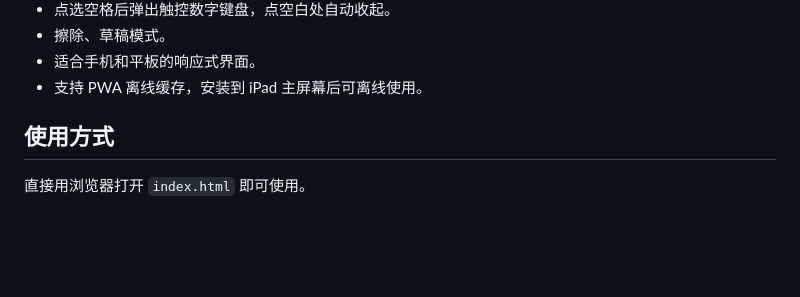
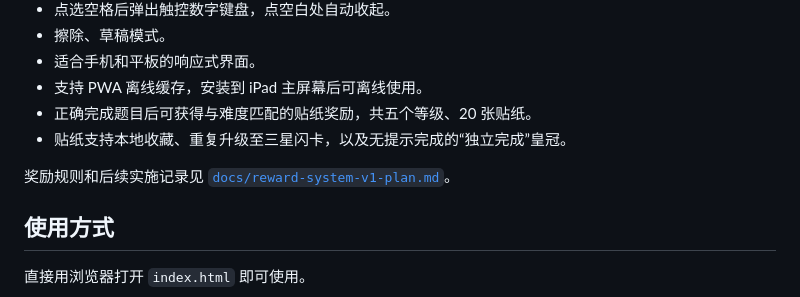
Before and after one commit to Deep-dai/rainy-sudoku-training, a Markdown page: README.md, the part around the change. GitHub-like rendering; blank space fills up the shorter version.

Commit message:
Add sticker reward system v1

```diff
--- a/README.md
+++ b/README.md
@@ -19,6 +19,10 @@
 - 擦除、草稿模式。
 - 适合手机和平板的响应式界面。
 - 支持 PWA 离线缓存，安装到 iPad 主屏幕后可离线使用。
+- 正确完成题目后可获得与难度匹配的贴纸奖励，共五个等级、20 张贴纸。
+- 贴纸支持本地收藏、重复升级至三星闪卡，以及无提示完成的“独立完成”皇冠。
+
+奖励规则和后续实施记录见 [`docs/reward-system-v1-plan.md`](docs/reward-system-v1-plan.md)。
 
 ## 使用方式
 
```
